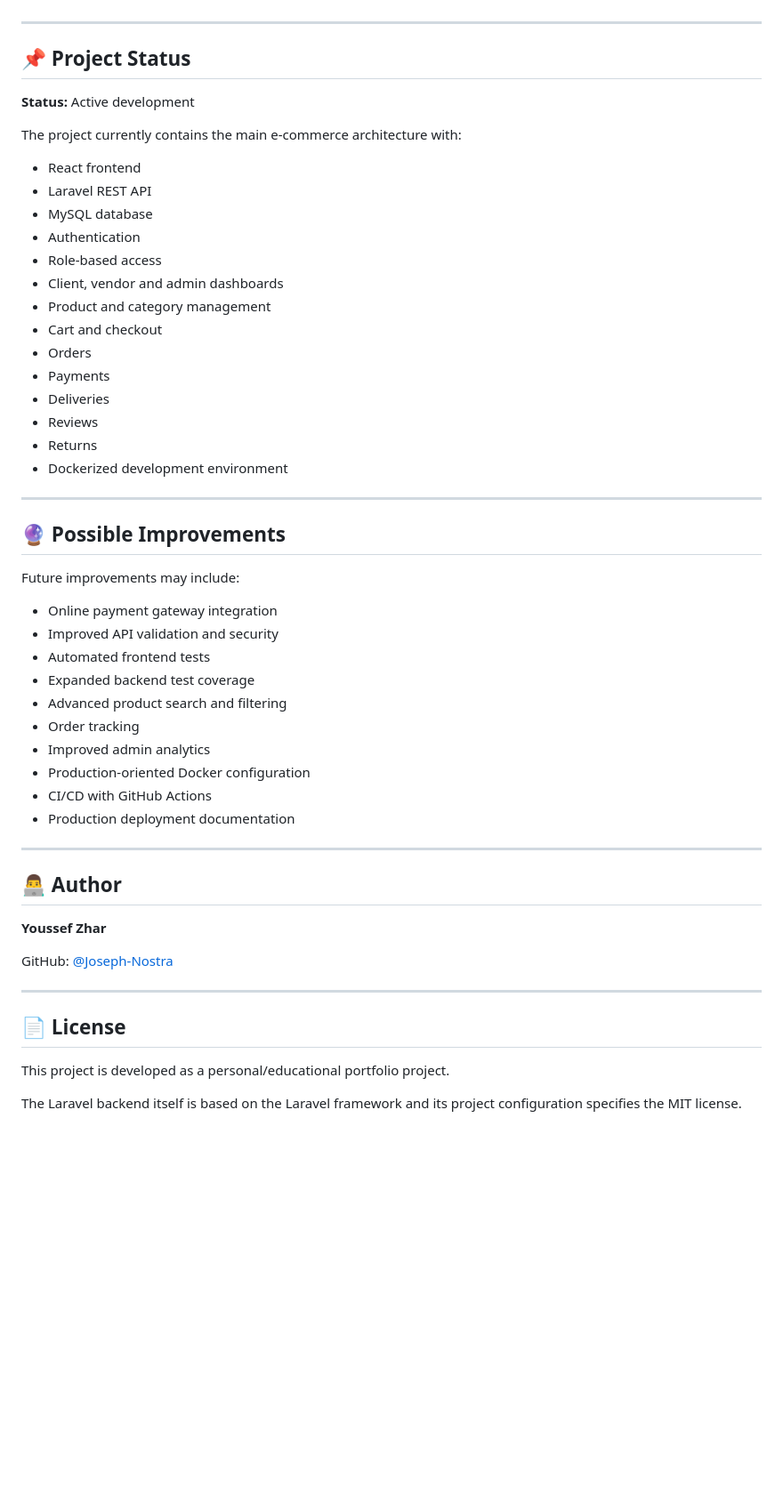
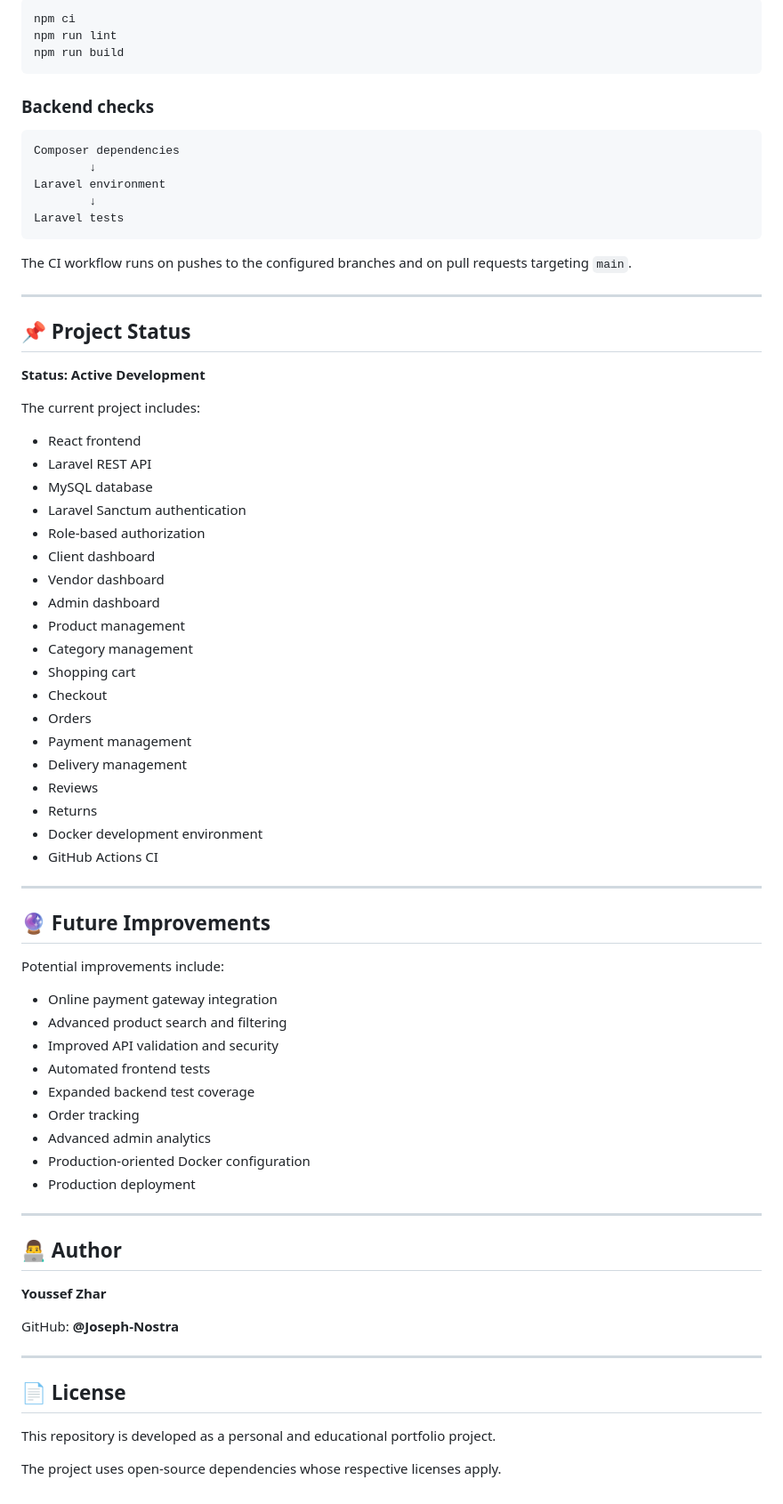
Before and after one commit to Joseph-Nostra/LEXIGAME, a Markdown page: README.md, the part around one of its changes. Shown at 89% size. Drawn GitHub-style; blank space fills up the shorter version.

````diff
--- a/README.md
+++ b/README.md
@@ -439,43 +461,64 @@ These scripts are defined in the frontend `package.json`.
+```text
+npm ci
+npm run lint
+npm run build
+```
+
+### Backend checks
+
+```text
+Composer dependencies
+        ↓
+Laravel environment
+        ↓
+Laravel tests
+```
+
+The CI workflow runs on pushes to the configured branches and on pull requests targeting `main`.
 
 ---
 
 ## 📌 Project Status
 
-**Status:** Active development
+**Status: Active Development**
 
-The project currently contains the main e-commerce architecture with:
+The current project includes:
 
 * React frontend
 * Laravel REST API
 * MySQL database
-* Authentication
-* Role-based access
-* Client, vendor and admin dashboards
-* Product and category management
-* Cart and checkout
+* Laravel Sanctum authentication
+* Role-based authorization
+* Client dashboard
+* Vendor dashboard
+* Admin dashboard
+* Product management
+* Category management
+* Shopping cart
+* Checkout
 * Orders
-* Payments
-* Deliveries
+* Payment management
+* Delivery management
 * Reviews
 * Returns
-* Dockerized development environment
+* Docker development environment
+* GitHub Actions CI
 
 ---
 
-## 🔮 Possible Improvements
+## 🔮 Future Improvements
 
-Future improvements may include:
+Potential improvements include:
 
 * Online payment gateway integration
+* Advanced product search and filtering
 * Improved API validation and security
 * Automated frontend tests
 * Expanded backend test coverage
-* Advanced product search and filtering
 * Order tracking
-* Improved admin analytics
+* Advanced admin analytics
 * Production-oriented Docker configuration
-* CI/CD with GitHub Actions
-* Production deployment documentation
+* Production deployment
 
 ---
 
@@ -483,12 +526,12 @@ Future improvements may include:
 
 **Youssef Zhar**
 
-GitHub: [@Joseph-Nostra](https://github.com/Joseph-Nostra)
+GitHub: **@Joseph-Nostra**
 
 ---
 
 ## 📄 License
 
-This project is developed as a personal/educational portfolio project.
+This repository is developed as a personal and educational portfolio project.
 
-The Laravel backend itself is based on the Laravel framework and its project configuration specifies the MIT license.
+The project uses open-source dependencies whose respective licenses apply.
````
Also changed, not shown: other parts of README.md (+187 -165 lines).
